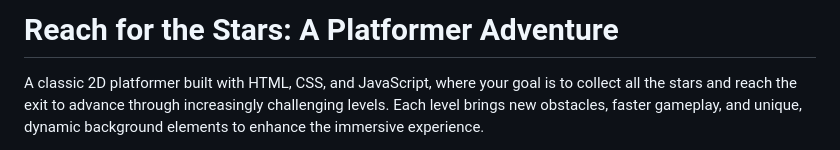
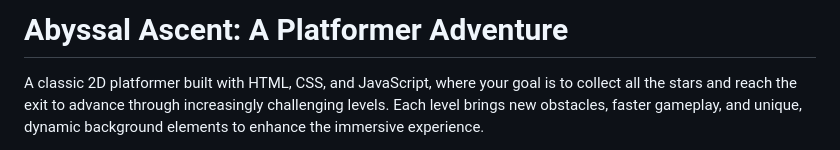
Before and after one commit to tin2tin/reach_for_the_stars, a Markdown page: README.md, the part around the change. Drawn GitHub-style.

```diff
--- a/README.md
+++ b/README.md
@@ -1,4 +1,4 @@
-# Reach for the Stars: A Platformer Adventure
+# Abyssal Ascent: A Platformer Adventure
 
 A classic 2D platformer built with HTML, CSS, and JavaScript, where your goal is to collect all the stars and reach the exit to advance through increasingly challenging levels. Each level brings new obstacles, faster gameplay, and unique, dynamic background elements to enhance the immersive experience.
 
```
